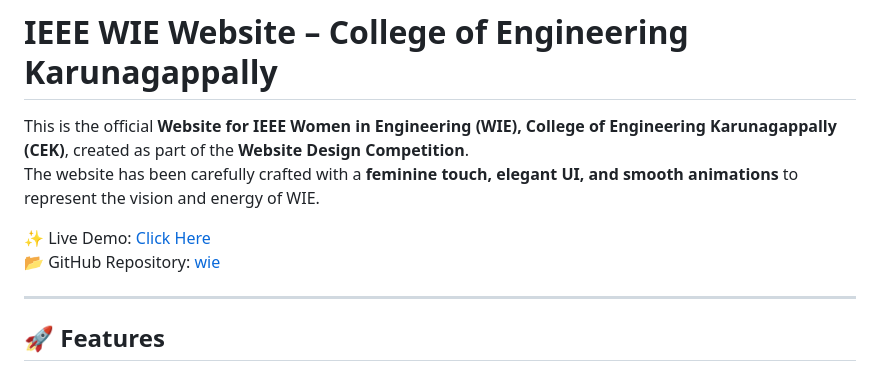
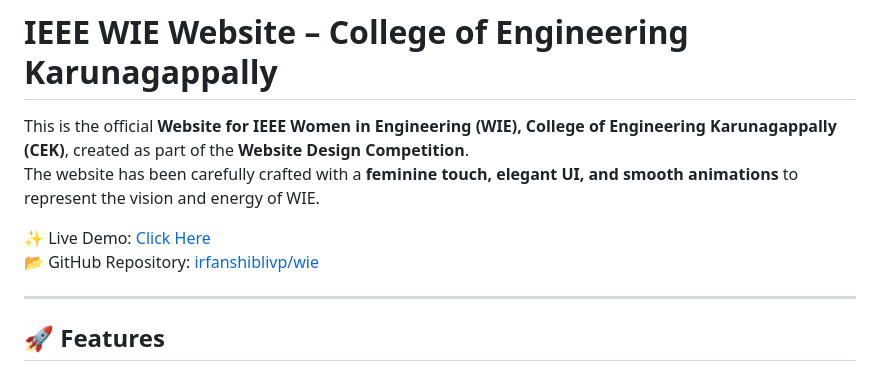
Before and after one commit to irfanshiblivp/wie, a Markdown page: README.md, the part around the change. Rendered like a GitHub page.

```diff
--- a/README.md
+++ b/README.md
@@ -5,7 +5,7 @@ This is the official **Website for IEEE Women in Engineering (WIE), College of E
 The website has been carefully crafted with a **feminine touch, elegant UI, and smooth animations** to represent the vision and energy of WIE.
 
 ✨ Live Demo: [Click Here](https://wiesbcek.onrender.com)
-📂 GitHub Repository: [wie](https://github.com/irfanshiblivp/wie)
+📂 GitHub Repository: [irfanshiblivp/wie](https://github.com/irfanshiblivp/wie)
 
 ---
 
```
